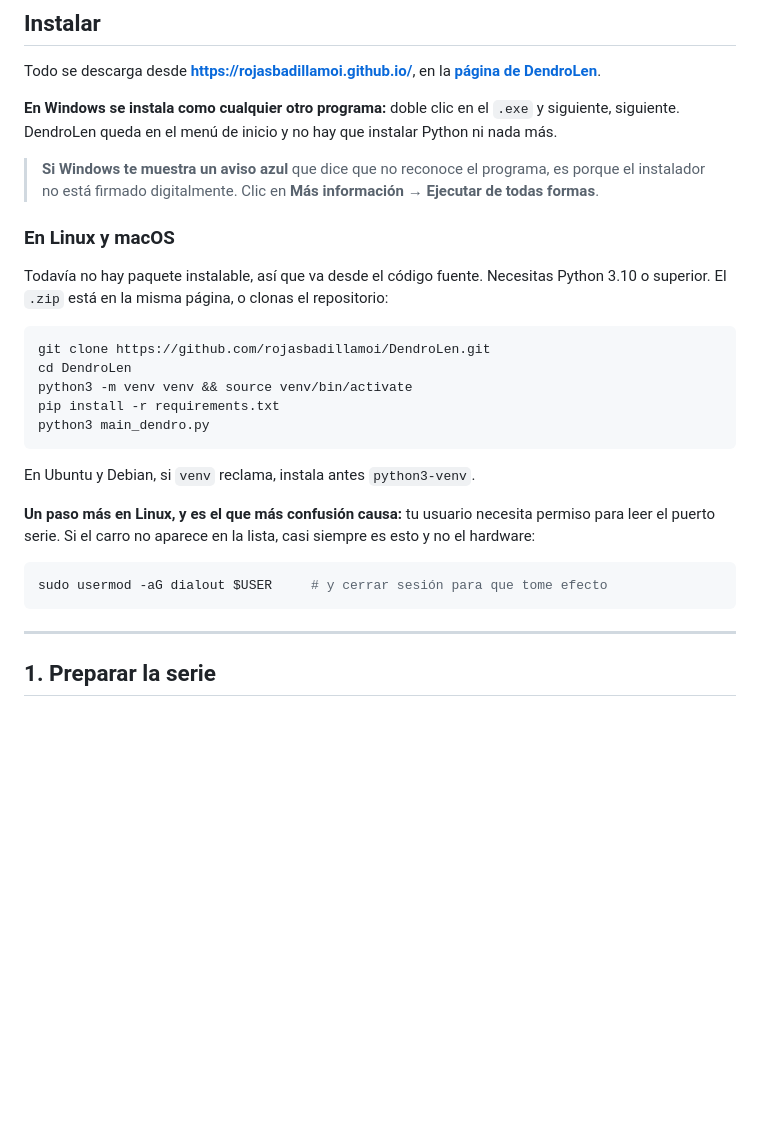
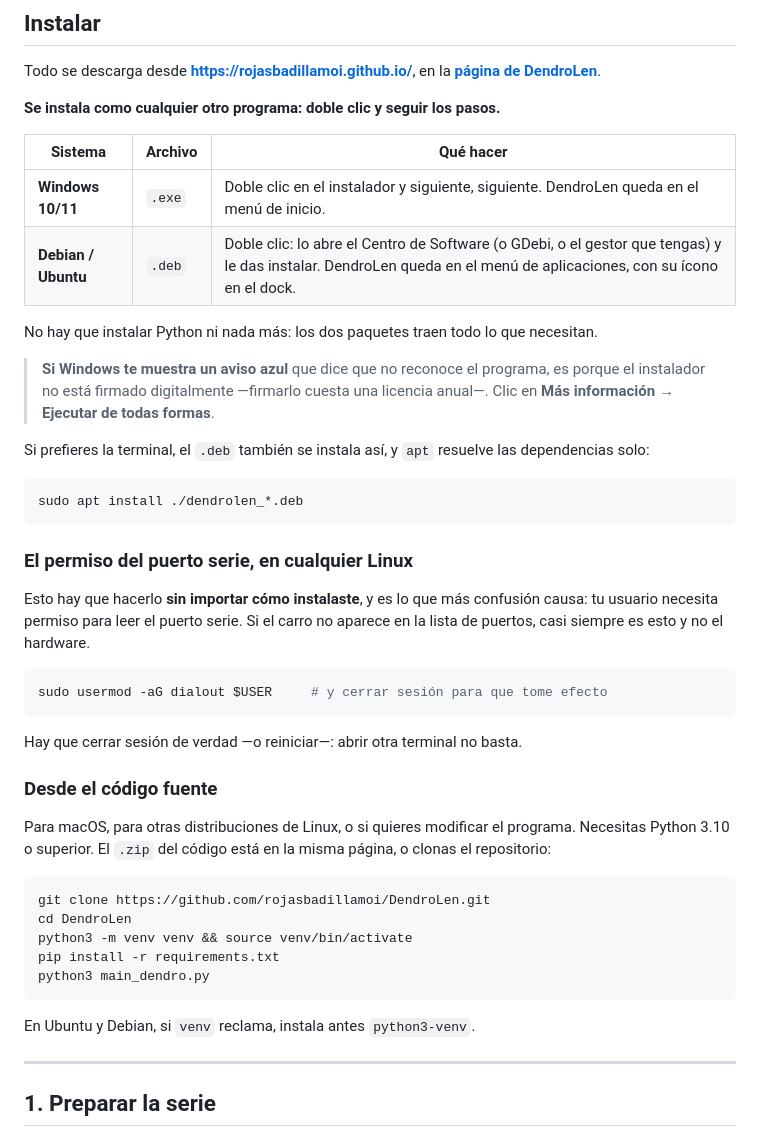
Before and after one commit to rojasbadillamoi/DendroLen, a Markdown page: MANUAL.md, the part around the change. Drawn GitHub-style; blank space fills up the shorter version.

Commit message:
Documentar la instalación por .deb en el manual

````diff
--- a/MANUAL.md
+++ b/MANUAL.md
@@ -27,19 +27,44 @@ CP210x). Nada más.
 Todo se descarga desde **<https://rojasbadillamoi.github.io/>**, en la
 **[página de DendroLen](https://rojasbadillamoi.github.io/DendroLen/)**.
 
-**En Windows se instala como cualquier otro programa:** doble clic en el `.exe`
-y siguiente, siguiente. DendroLen queda en el menú de inicio y no hay que
-instalar Python ni nada más.
+**Se instala como cualquier otro programa: doble clic y seguir los pasos.**
+
+| Sistema | Archivo | Qué hacer |
+|---|---|---|
+| **Windows 10/11** | `.exe` | Doble clic en el instalador y siguiente, siguiente. DendroLen queda en el menú de inicio. |
+| **Debian / Ubuntu** | `.deb` | Doble clic: lo abre el Centro de Software (o GDebi, o el gestor que tengas) y le das instalar. DendroLen queda en el menú de aplicaciones, con su ícono en el dock. |
+
+No hay que instalar Python ni nada más: los dos paquetes traen todo lo que
+necesitan.
 
 > **Si Windows te muestra un aviso azul** que dice que no reconoce el programa,
-> es porque el instalador no está firmado digitalmente. Clic en
-> **Más información → Ejecutar de todas formas**.
+> es porque el instalador no está firmado digitalmente —firmarlo cuesta una
+> licencia anual—. Clic en **Más información → Ejecutar de todas formas**.
 
-### En Linux y macOS
+Si prefieres la terminal, el `.deb` también se instala así, y `apt` resuelve
+las dependencias solo:
 
-Todavía no hay paquete instalable, así que va desde el código fuente. Necesitas
-Python 3.10 o superior. El `.zip` está en la misma página, o clonas el
-repositorio:
+```bash
+sudo apt install ./dendrolen_*.deb
+```
+
+### El permiso del puerto serie, en cualquier Linux
+
+Esto hay que hacerlo **sin importar cómo instalaste**, y es lo que más
+confusión causa: tu usuario necesita permiso para leer el puerto serie. Si el
+carro no aparece en la lista de puertos, casi siempre es esto y no el hardware.
+
+```bash
+sudo usermod -aG dialout $USER     # y cerrar sesión para que tome efecto
+```
+
+Hay que cerrar sesión de verdad —o reiniciar—: abrir otra terminal no basta.
+
+### Desde el código fuente
+
+Para macOS, para otras distribuciones de Linux, o si quieres modificar el
+programa. Necesitas Python 3.10 o superior. El `.zip` del código está en la
+misma página, o clonas el repositorio:
 
 ```bash
 git clone https://github.com/rojasbadillamoi/DendroLen.git
@@ -50,14 +75,6 @@ python3 main_dendro.py
 ```
 
 En Ubuntu y Debian, si `venv` reclama, instala antes `python3-venv`.
-
-**Un paso más en Linux, y es el que más confusión causa:** tu usuario necesita
-permiso para leer el puerto serie. Si el carro no aparece en la lista, casi
-siempre es esto y no el hardware:
-
-```bash
-sudo usermod -aG dialout $USER     # y cerrar sesión para que tome efecto
-```
 
 ---
 
````
